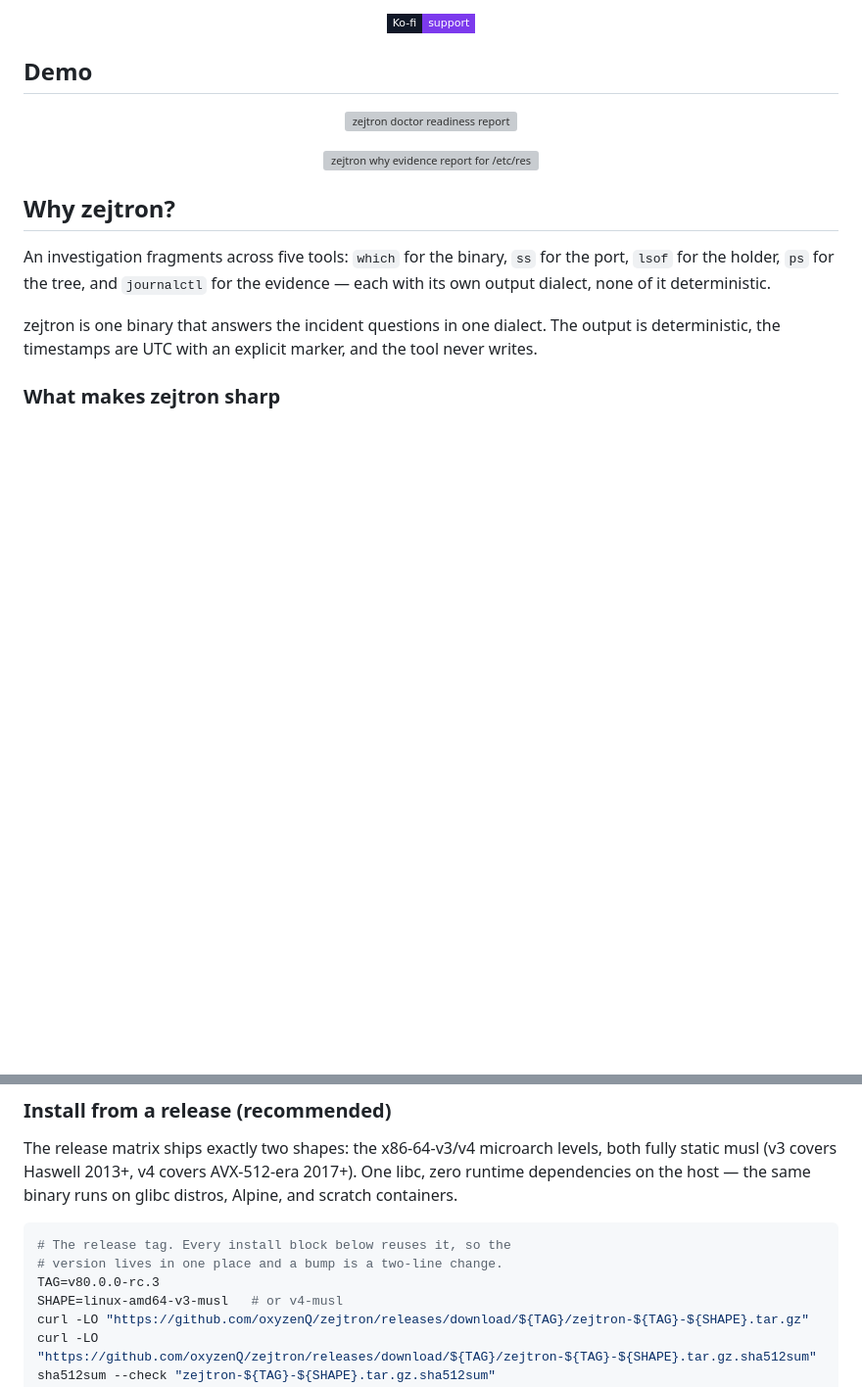
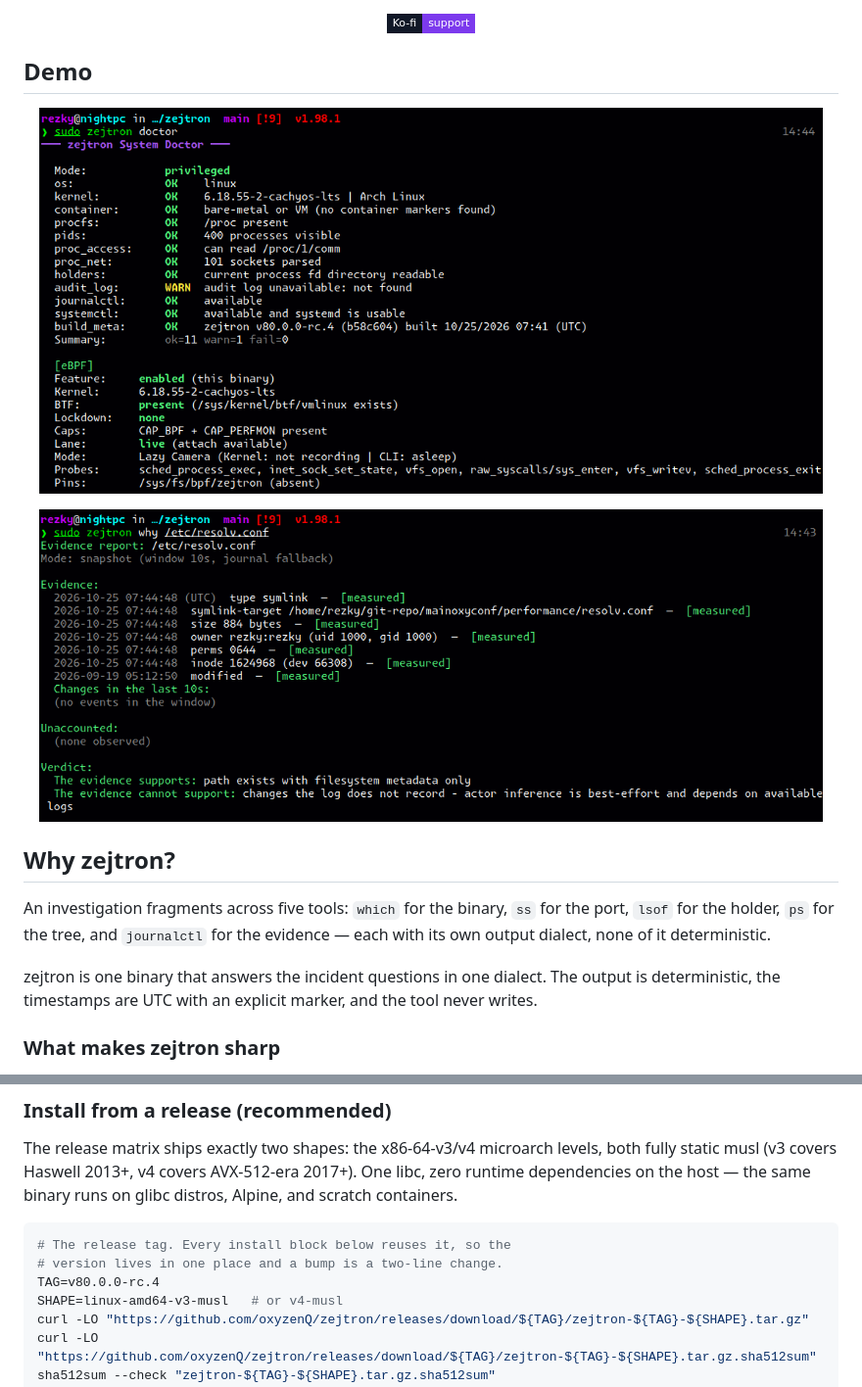
Before and after one commit to oxyzenQ/zejtron, a Markdown page: README.md, 2 parts joined by grey strips. Shown at 98% size. GitHub-like rendering; pictures changed too: assets/zejtron-demo-doctor.png (added), assets/zejtron-demo-why.png (added); badges without logos; blank space fills up the shorter version; grey boxes are pictures that could not be loaded.

````diff
--- a/README.md
+++ b/README.md
@@ -39,14 +39,14 @@ zejtron's output complies with the [Evidence Ledger Specification v3](docs/EVIDE
      The text output is the contract; the captures follow it. -->
 
 <p align="center">
-  <img src="assets/demo-doctor.png"
+  <img src="assets/zejtron-demo-doctor.png"
        alt="zejtron doctor readiness report"
        width="800"
        style="border-radius:24px; box-shadow:0 4px 20px rgba(0,0,0,0.15);">
 </p>
 
 <p align="center">
-  <img src="assets/demo-why.png"
+  <img src="assets/zejtron-demo-why.png"
        alt="zejtron why evidence report for /etc/resolv.conf"
        width="800"
        style="border-radius:24px; box-shadow:0 4px 20px rgba(0,0,0,0.15);">
@@ -287,7 +287,7 @@ containers.
 ```sh
 # The release tag. Every install block below reuses it, so the
 # version lives in one place and a bump is a two-line change.
-TAG=v80.0.0-rc.3
+TAG=v80.0.0-rc.4
 SHAPE=linux-amd64-v3-musl   # or v4-musl
 curl -LO "https://github.com/oxyzenQ/zejtron/releases/download/${TAG}/zejtron-${TAG}-${SHAPE}.tar.gz"
 curl -LO "https://github.com/oxyzenQ/zejtron/releases/download/${TAG}/zejtron-${TAG}-${SHAPE}.tar.gz.sha512sum"
````
Also changed, not shown: CHANGELOG.md (+1 -0 lines), docs/workflow/about-ci.md (+6 -6 lines), 6 other files.
